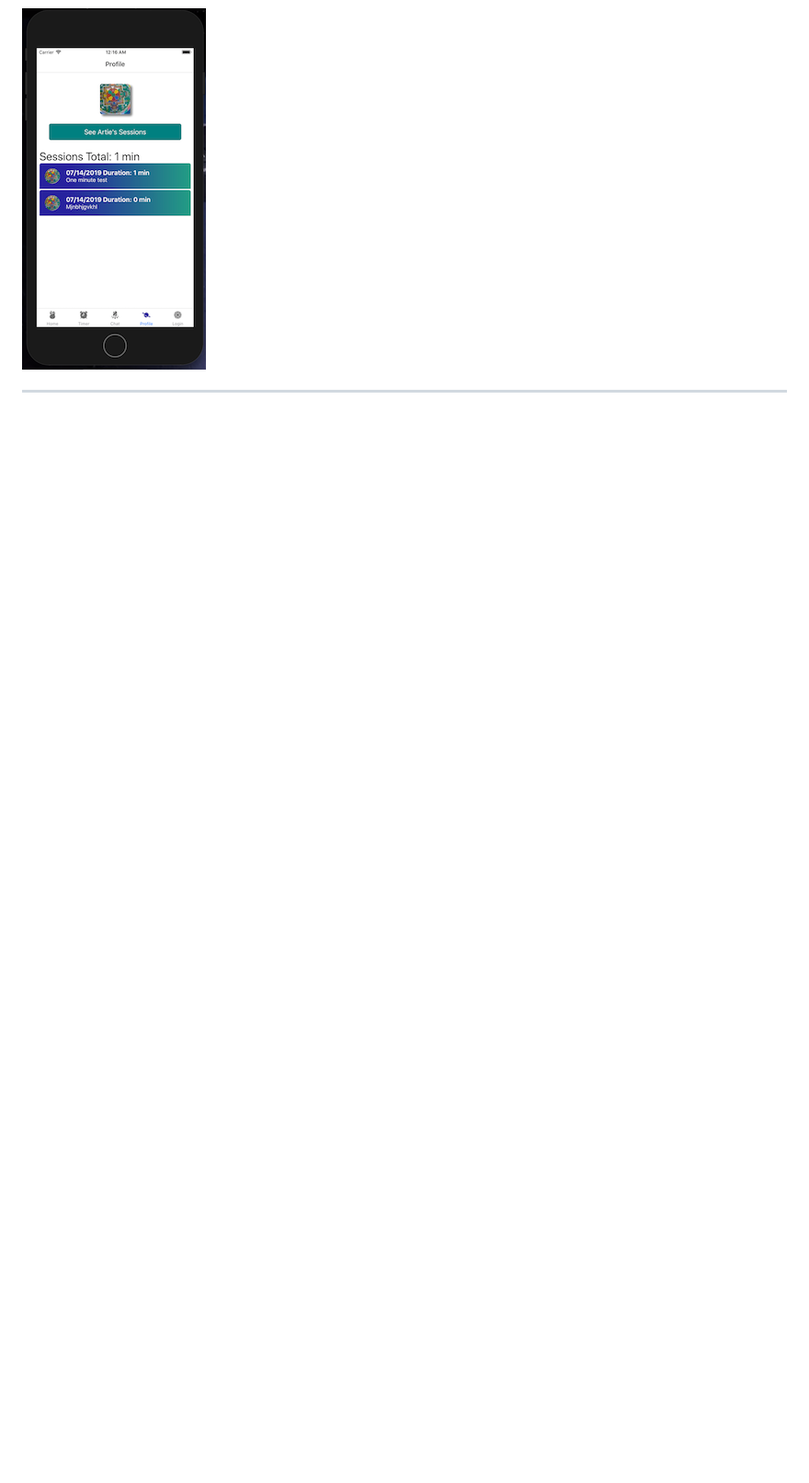
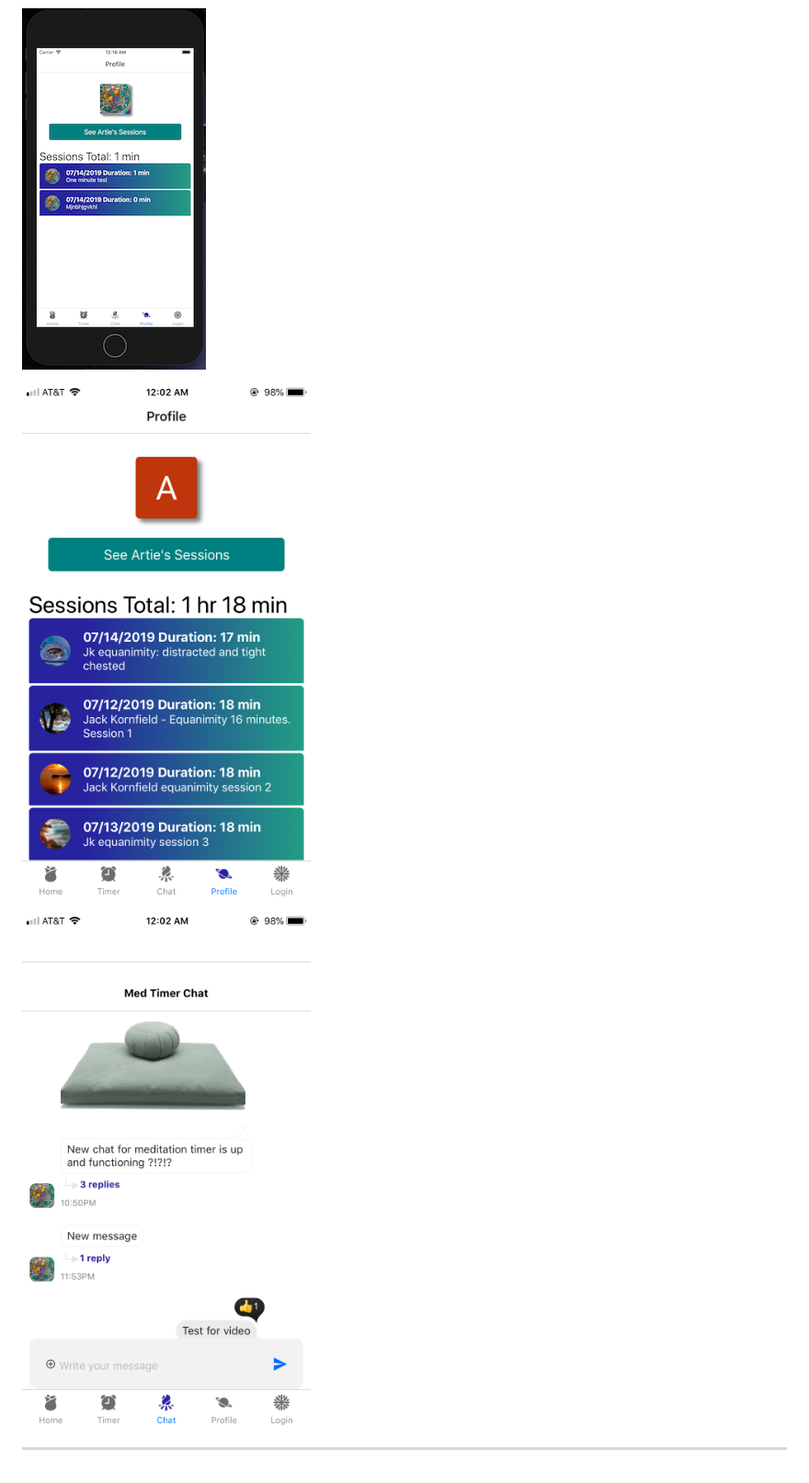
Before and after one commit to rafischer1/meditation-timer-react-native, a Markdown page: README.md, the part around the change. Shown at 92% size. GitHub-like rendering; pictures changed too: assets/images/chatScreen.png (added), assets/images/profileScreen.png (added); blank space fills up the shorter version.

Commit message:
assets and readme

```diff
--- a/README.md
+++ b/README.md
@@ -65,4 +65,8 @@ Google Auth object:
 
 ![Basic Session Dev Layout](./assets/images/wireframeSessions.png 'Basic Sessions Dev Layout')
 
+![Basic Profile Dev Layout](./assets/images/profileScreen.png 'Basic Profile Dev Layout')
+
+![Basic Chat Dev Layout](./assets/images/chatScreen.png 'Basic Chat Dev Layout')
+
 ---
```
